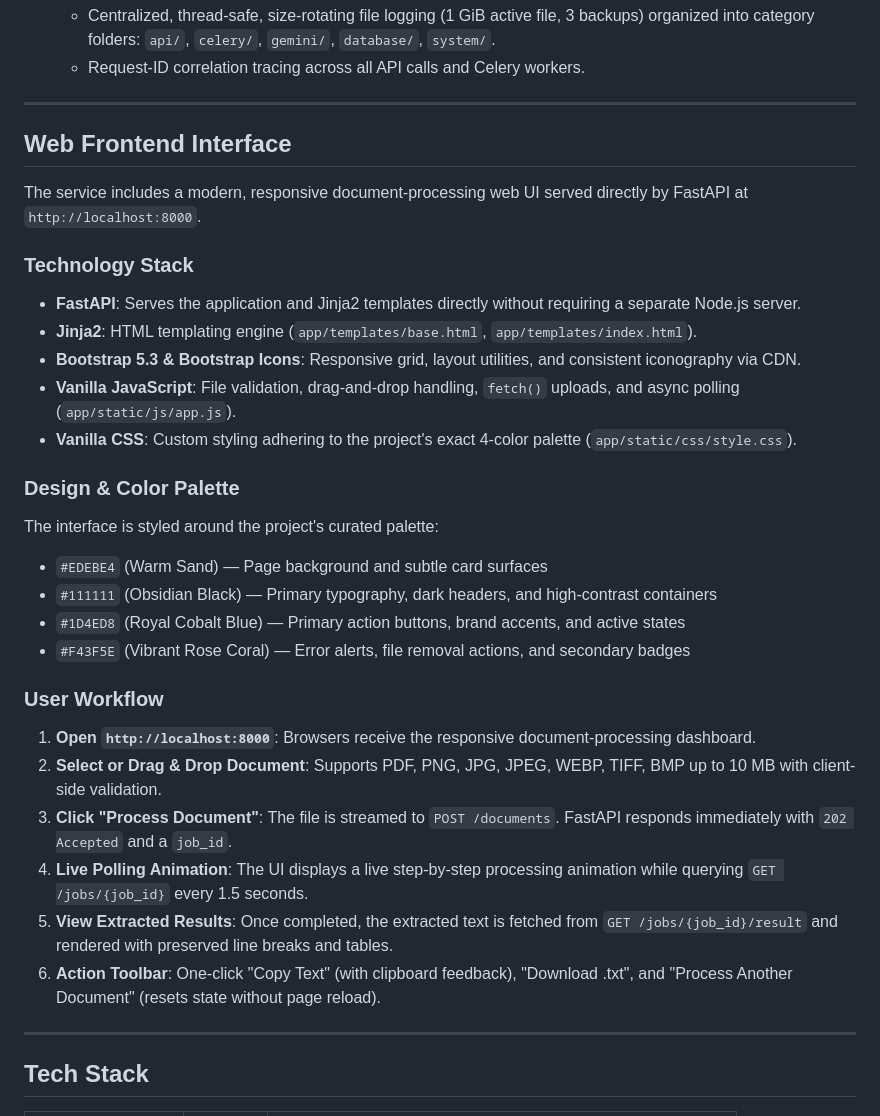
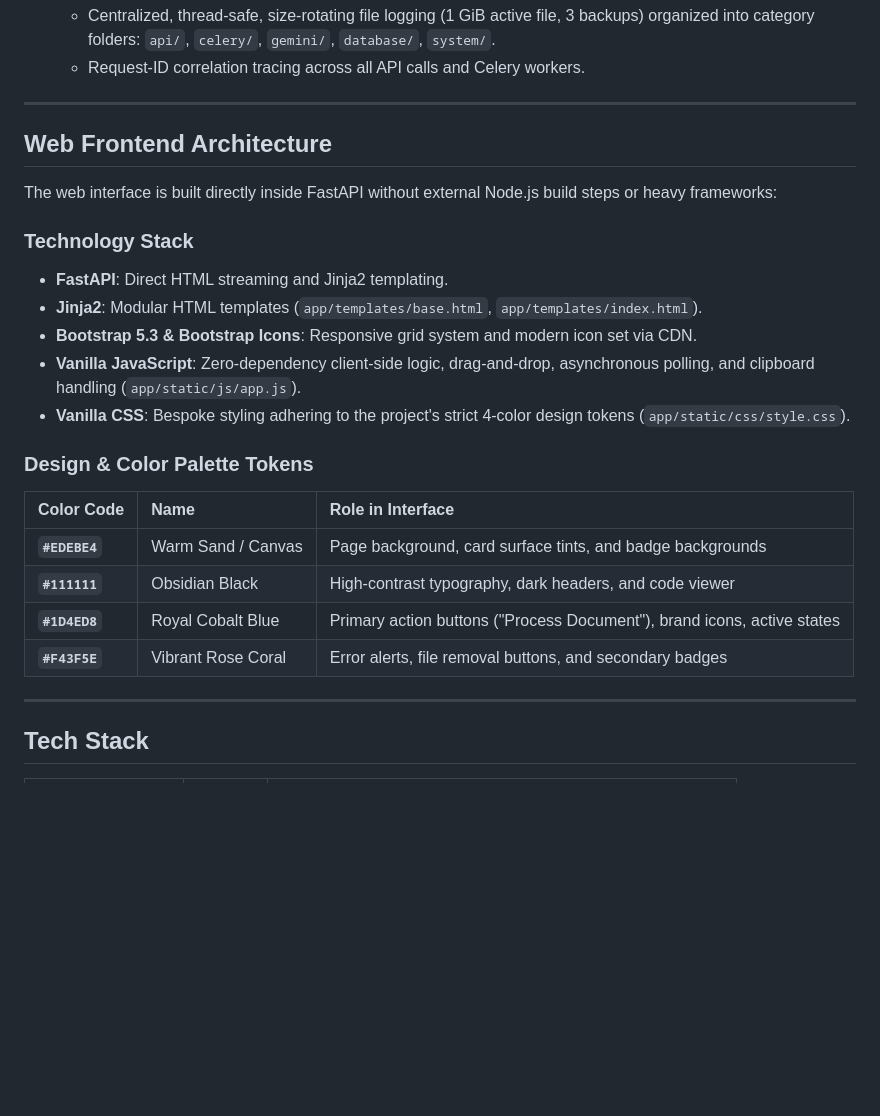
Before and after one commit to PATELPRATHAM007/doc-processing-service, a Markdown page: README.md, the part around one of its changes. Drawn GitHub-style; blank space fills up the shorter version.

```diff
--- a/README.md
+++ b/README.md
@@ -72,31 +120,24 @@ The service is designed around an asynchronous, event-driven, decoupled worker a
 
 ---
 
-## Web Frontend Interface
+## Web Frontend Architecture
 
-The service includes a modern, responsive document-processing web UI served directly by FastAPI at `http://localhost:8000`.
+The web interface is built directly inside FastAPI without external Node.js build steps or heavy frameworks:
 
 ### Technology Stack
-- **FastAPI**: Serves the application and Jinja2 templates directly without requiring a separate Node.js server.
-- **Jinja2**: HTML templating engine (`app/templates/base.html`, `app/templates/index.html`).
-- **Bootstrap 5.3 & Bootstrap Icons**: Responsive grid, layout utilities, and consistent iconography via CDN.
-- **Vanilla JavaScript**: File validation, drag-and-drop handling, `fetch()` uploads, and async polling (`app/static/js/app.js`).
-- **Vanilla CSS**: Custom styling adhering to the project's exact 4-color palette (`app/static/css/style.css`).
+- **FastAPI**: Direct HTML streaming and Jinja2 templating.
+- **Jinja2**: Modular HTML templates (`app/templates/base.html`, `app/templates/index.html`).
+- **Bootstrap 5.3 & Bootstrap Icons**: Responsive grid system and modern icon set via CDN.
+- **Vanilla JavaScript**: Zero-dependency client-side logic, drag-and-drop, asynchronous polling, and clipboard handling (`app/static/js/app.js`).
+- **Vanilla CSS**: Bespoke styling adhering to the project's strict 4-color design tokens (`app/static/css/style.css`).
 
-### Design & Color Palette
-The interface is styled around the project's curated palette:
-- `#EDEBE4` (Warm Sand) — Page background and subtle card surfaces
-- `#111111` (Obsidian Black) — Primary typography, dark headers, and high-contrast containers
-- `#1D4ED8` (Royal Cobalt Blue) — Primary action buttons, brand accents, and active states
-- `#F43F5E` (Vibrant Rose Coral) — Error alerts, file removal actions, and secondary badges
-
-### User Workflow
-1. **Open `http://localhost:8000`**: Browsers receive the responsive document-processing dashboard.
-2. **Select or Drag & Drop Document**: Supports PDF, PNG, JPG, JPEG, WEBP, TIFF, BMP up to 10 MB with client-side validation.
-3. **Click "Process Document"**: The file is streamed to `POST /documents`. FastAPI responds immediately with `202 Accepted` and a `job_id`.
-4. **Live Polling Animation**: The UI displays a live step-by-step processing animation while querying `GET /jobs/{job_id}` every 1.5 seconds.
-5. **View Extracted Results**: Once completed, the extracted text is fetched from `GET /jobs/{job_id}/result` and rendered with preserved line breaks and tables.
-6. **Action Toolbar**: One-click "Copy Text" (with clipboard feedback), "Download .txt", and "Process Another Document" (resets state without page reload).
+### Design & Color Palette Tokens
+| Color Code | Name | Role in Interface |
+|:---|:---|:---|
+| **`#EDEBE4`** | Warm Sand / Canvas | Page background, card surface tints, and badge backgrounds |
+| **`#111111`** | Obsidian Black | High-contrast typography, dark headers, and code viewer |
+| **`#1D4ED8`** | Royal Cobalt Blue | Primary action buttons ("Process Document"), brand icons, active states |
+| **`#F43F5E`** | Vibrant Rose Coral | Error alerts, file removal buttons, and secondary badges |
 
 ---
 
```
Also changed, not shown: other parts of README.md (+50 -2 lines), docs/images/document-extraction-result.png (added), docs/images/document-upload-interface.png (added), 1 other file.
